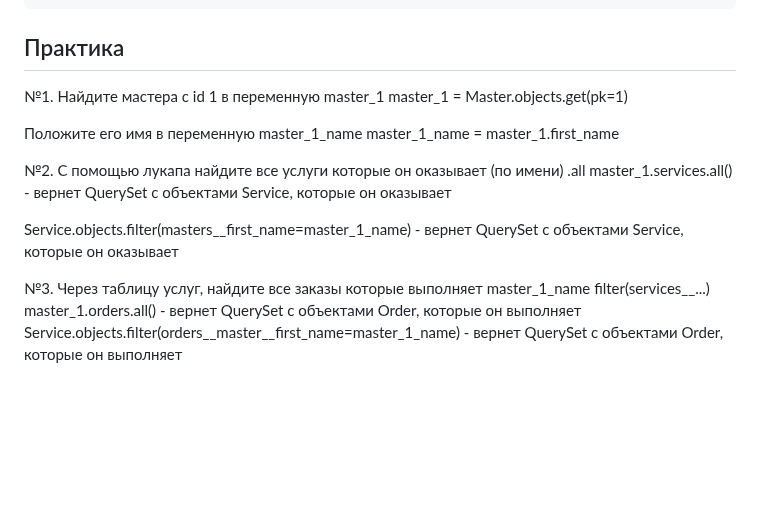
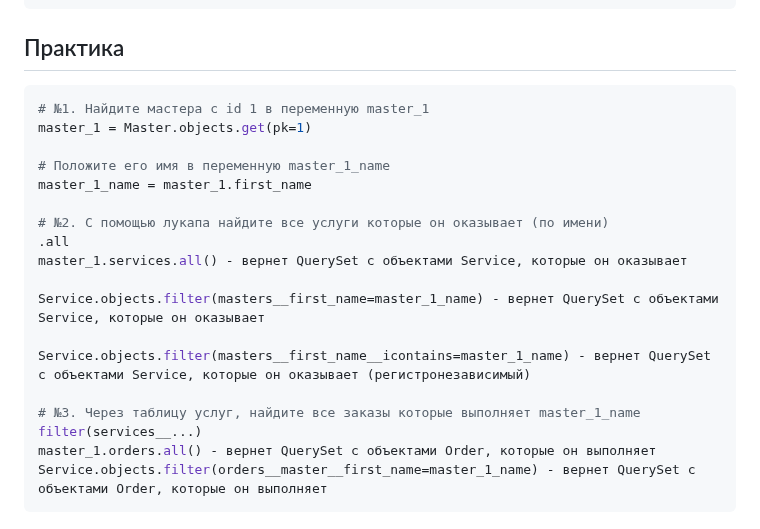
Before and after one commit to VladimirMonin/django_consult_412, a Markdown page: notes/lesson_50.md, the part around one of its changes. Rendered like a GitHub page; blank space fills up the shorter version.

````diff
--- a/notes/lesson_50.md
+++ b/notes/lesson_50.md
@@ -151,21 +186,24 @@ poetry run python manage.py shell_plus --print-sql
 ```
 
 ## Практика
-№1. Найдите мастера с id 1 в переменную master_1
+
+```python
+# №1. Найдите мастера с id 1 в переменную master_1
 master_1 = Master.objects.get(pk=1)
 
-Положите его имя в переменную master_1_name
+# Положите его имя в переменную master_1_name
 master_1_name = master_1.first_name
 
-№2. C помощью лукапа найдите все услуги которые он оказывает (по имени)
+# №2. C помощью лукапа найдите все услуги которые он оказывает (по имени)
 .all
 master_1.services.all() - вернет QuerySet с объектами Service, которые он оказывает
 
 Service.objects.filter(masters__first_name=master_1_name) - вернет QuerySet с объектами Service, которые он оказывает
 
+Service.objects.filter(masters__first_name__icontains=master_1_name) - вернет QuerySet с объектами Service, которые он оказывает (регистронезависимый)
 
-
-№3. Через таблицу услуг, найдите все заказы которые выполняет master_1_name
+# №3. Через таблицу услуг, найдите все заказы которые выполняет master_1_name
 filter(services__...)
 master_1.orders.all() - вернет QuerySet с объектами Order, которые он выполняет
 Service.objects.filter(orders__master__first_name=master_1_name) - вернет QuerySet с объектами Order, которые он выполняет
+```
````
Also changed, not shown: other parts of notes/lesson_50.md (+35 -0 lines), notes/lesson_51.md (added, +143 -0 lines).
